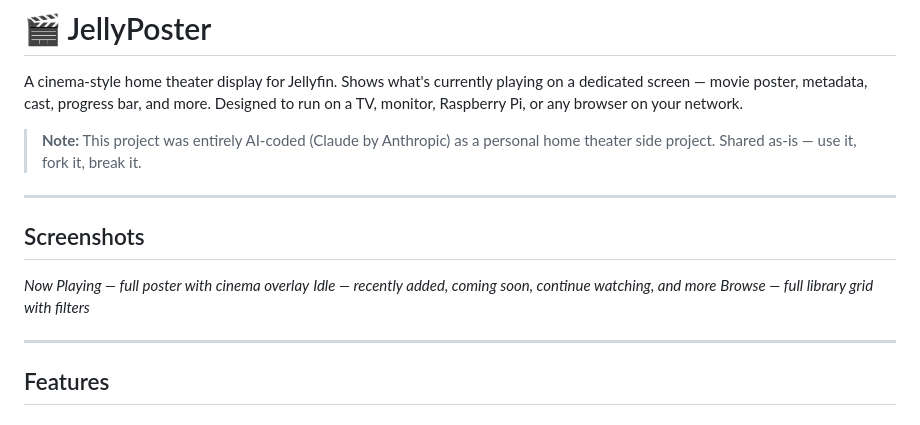
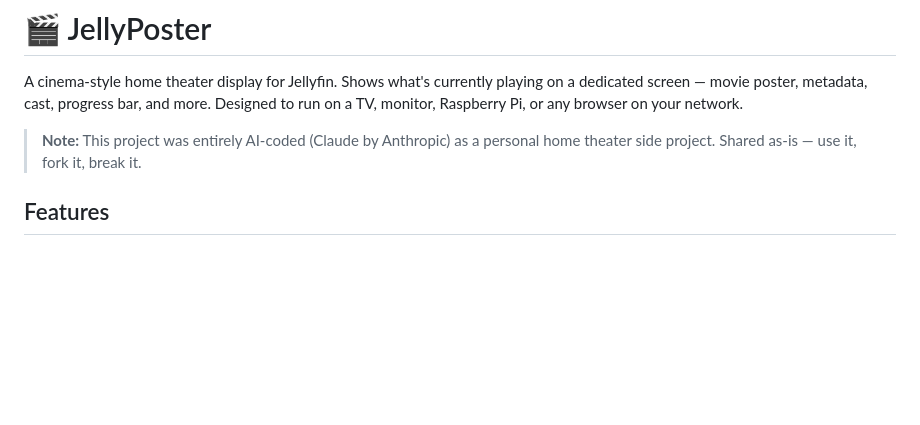
Before and after one commit to Shamuoo/jellyposter, a Markdown page: README.md, the part around the change. Rendered like a GitHub page; blank space fills up the shorter version.

```diff
--- a/README.md
+++ b/README.md
@@ -4,15 +4,6 @@ A cinema-style home theater display for Jellyfin. Shows what's currently playing
 
 > **Note:** This project was entirely AI-coded (Claude by Anthropic) as a personal home theater side project. Shared as-is — use it, fork it, break it.
 
----
-
-## Screenshots
-
-*Now Playing — full poster with cinema overlay*
-*Idle — recently added, coming soon, continue watching, and more*
-*Browse — full library grid with filters*
-
----
 
 ## Features
 
```
